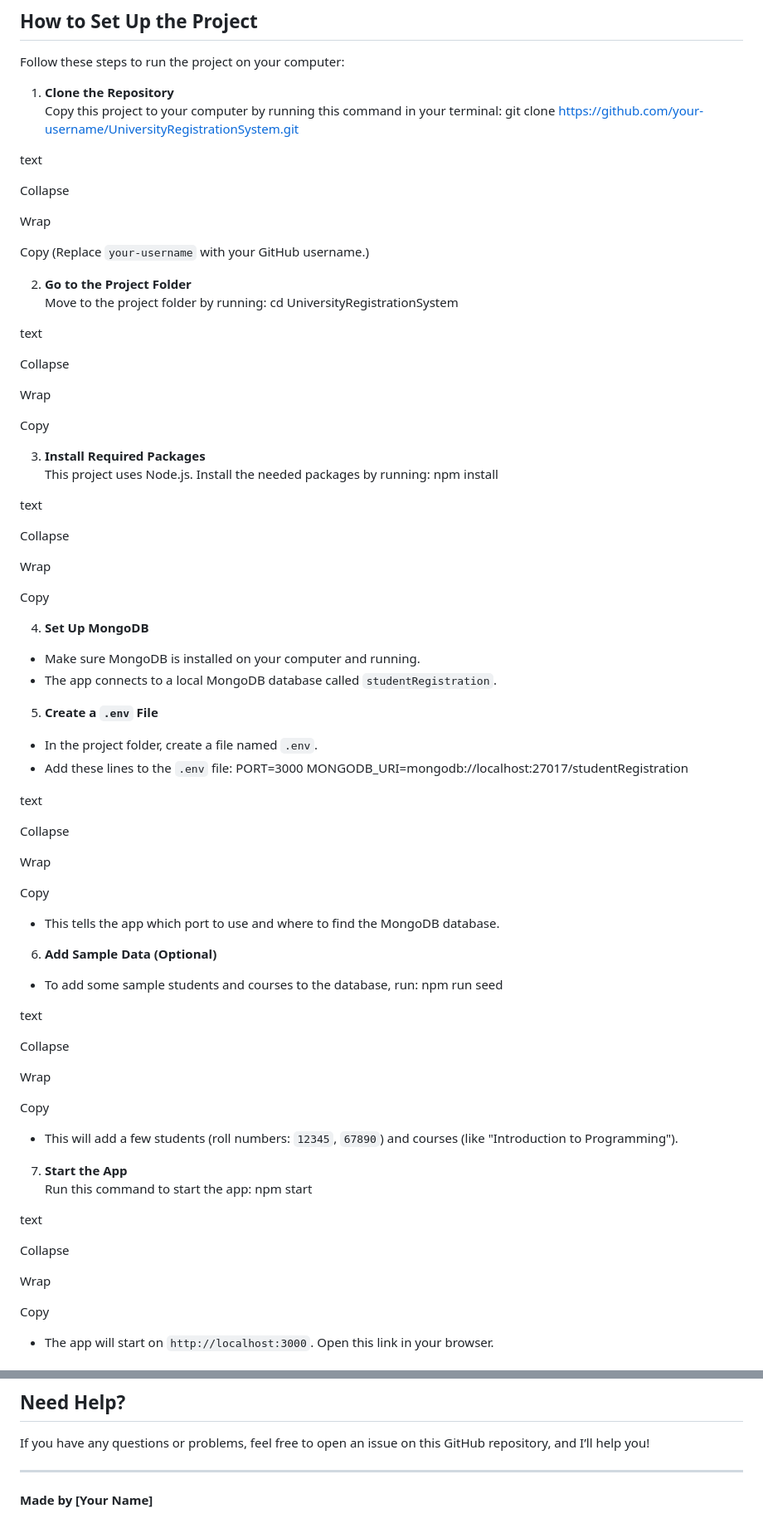
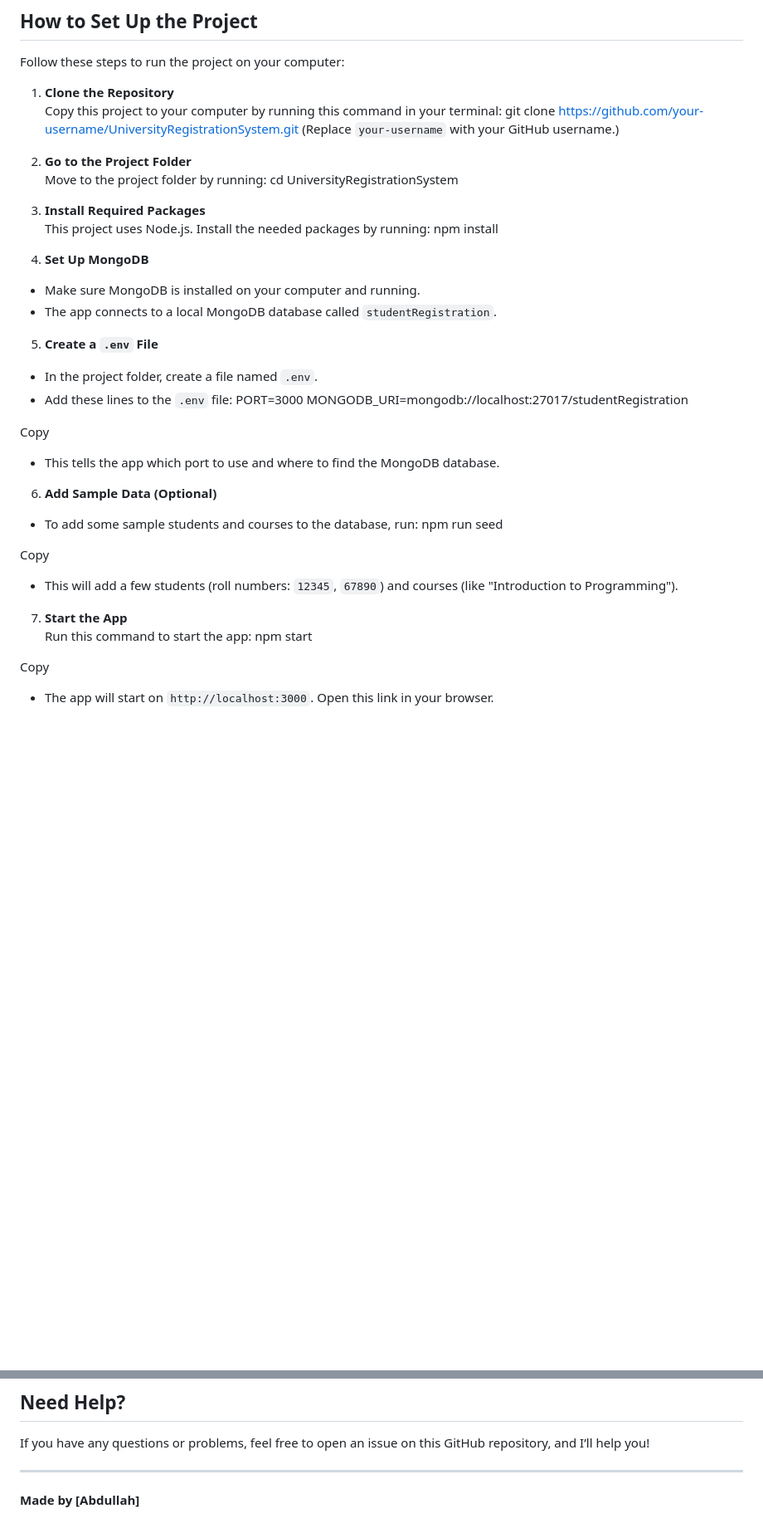
Before and after one commit to lockheed886/UniversityRegistrationSystem, a Markdown page: README.md, 2 parts joined by grey strips. Shown: that part at 83% size. GitHub-like rendering; blank space fills up the shorter version.

```diff
--- a/README.md
+++ b/README.md
@@ -19,39 +19,16 @@ Follow these steps to run the project on your computer:
 1. **Clone the Repository**
    Copy this project to your computer by running this command in your terminal:
 git clone https://github.com/your-username/UniversityRegistrationSystem.git
-
-text
-
-Collapse
-
-Wrap
-
-Copy
 (Replace `your-username` with your GitHub username.)
 
 2. **Go to the Project Folder**
 Move to the project folder by running:
 cd UniversityRegistrationSystem
 
-text
-
-Collapse
-
-Wrap
-
-Copy
-
 3. **Install Required Packages**
 This project uses Node.js. Install the needed packages by running:
 npm install
 
-text
-
-Collapse
-
-Wrap
-
-Copy
 
 4. **Set Up MongoDB**
 - Make sure MongoDB is installed on your computer and running.
@@ -63,12 +40,6 @@ Copy
 PORT=3000
 MONGODB_URI=mongodb://localhost:27017/studentRegistration
 
-text
-
-Collapse
-
-Wrap
-
 Copy
 - This tells the app which port to use and where to find the MongoDB database.
 
@@ -76,24 +47,12 @@ Copy
 - To add some sample students and courses to the database, run:
 npm run seed
 
-text
-
-Collapse
-
-Wrap
-
 Copy
 - This will add a few students (roll numbers: `12345`, `67890`) and courses (like "Introduction to Programming").
 
 7. **Start the App**
 Run this command to start the app:
 npm start
-
-text
-
-Collapse
-
-Wrap
 
 Copy
 - The app will start on `http://localhost:3000`. Open this link in your browser.
@@ -132,4 +91,4 @@ If you have any questions or problems, feel free to open an issue on this GitHub
 
 ---
 
-**Made by [Your Name]**
+**Made by [Abdullah]**
```
